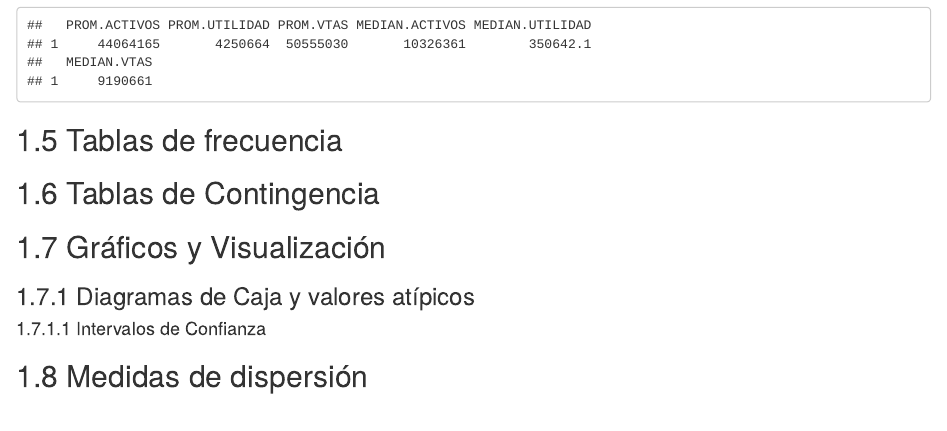
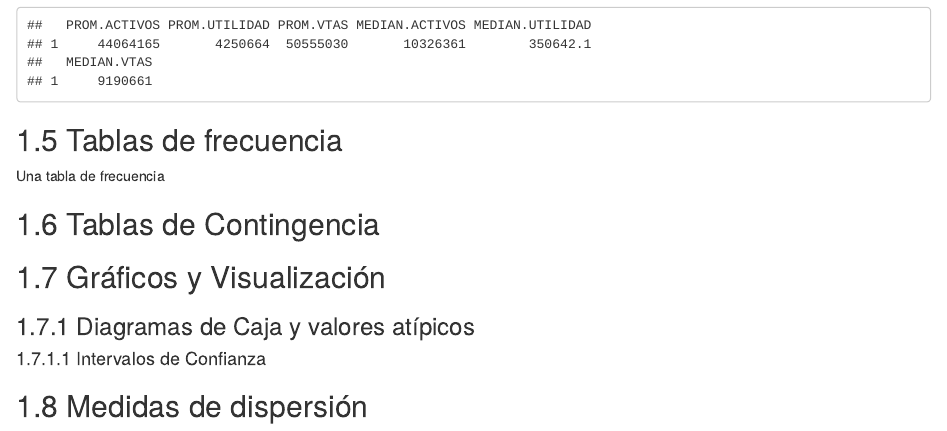
Before and after one commit to oswnavarre/estadistica, an R Markdown document (01-estdesc.Rmd): the page in a window 1100 px wide, from 6570 px down. Rendered offline with R 4.5, knitr and Pandoc, with nearby package versions; drawn as R Markdown's standard HTML page in place of the format the file asks for; some code elsewhere in the file could not run offline.

Commit message:
otra prueba

```diff
--- a/01-estdesc.Rmd
+++ b/01-estdesc.Rmd
@@ -234,7 +234,7 @@ datos1 %>%
 
 ## Tablas de frecuencia
 
-
+Una tabla de frecuencia
 
 
 
```
Also changed, not shown: docs/estadistica.tex, docs/search_index.json, 4 other files.
